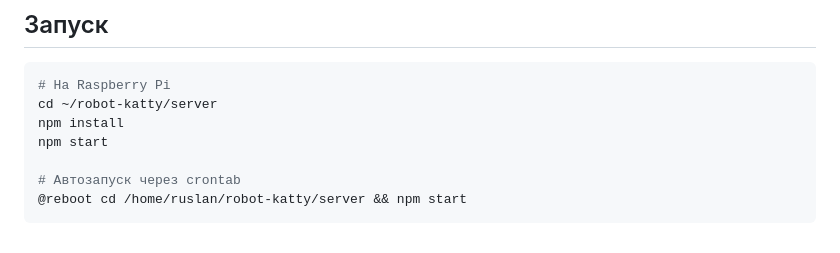
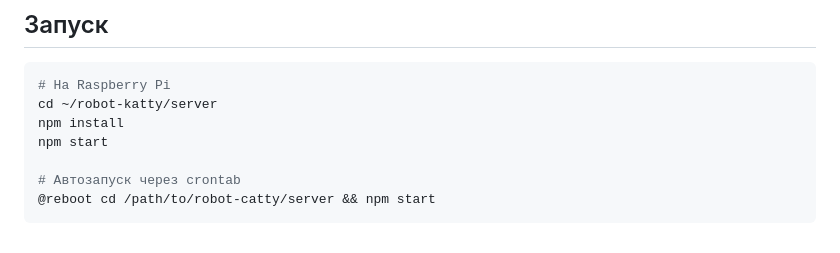
Before and after one commit to RuslanStrogov/robot-catty, a Markdown page: docs/wiring.md, the part around the change. Drawn GitHub-style.

````diff
--- a/docs/wiring.md
+++ b/docs/wiring.md
@@ -84,5 +84,5 @@ npm install
 npm start
 
 # Автозапуск через crontab
-@reboot cd /home/ruslan/robot-katty/server && npm start
+@reboot cd /path/to/robot-catty/server && npm start
 ```
````
Also changed, not shown: README.md (+30 -5 lines), config/arduino_config.md (+2 -4 lines), docs/ui-screenshot.png (added), docs/wiring-diagram.png (added), 5 other files.
